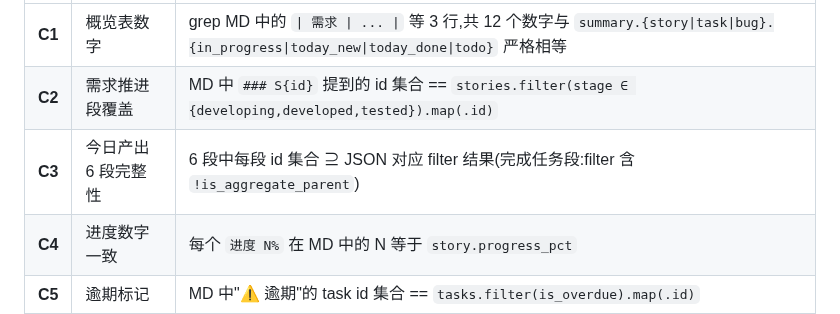
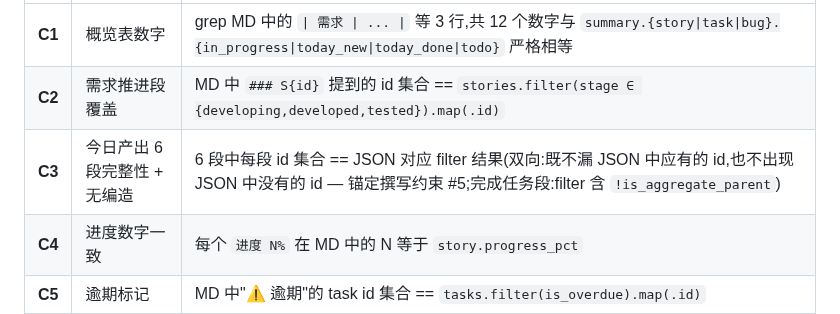
Before and after one commit to benbergg/froggo-skills, a Markdown page: skills/exp-compass-daily/SKILL.md, the part around the change. Rendered like a GitHub page.

Commit message:
docs(exp-compass): tighten C3 self-check from superset to equality
C3 used `MD ⊇ JSON filter`, which only caught missing ids and silently
allowed AI-fabricated ids not in collect.js output. Switch to set
equality (`==`) and anchor explicitly to writing constraint #5
(severely forbid fabrication). Aligns with C2/C5 style.

```diff
--- a/skills/exp-compass-daily/SKILL.md
+++ b/skills/exp-compass-daily/SKILL.md
@@ -266,7 +266,7 @@ node ${CLAUDE_PLUGIN_ROOT}/skills/dingtalk-log/scripts/dingtalk-log.js create-re
 |---|---|---|
 | **C1** | 概览表数字 | grep MD 中的 `\| 需求 \| ... \|` 等 3 行,共 12 个数字与 `summary.{story\|task\|bug}.{in_progress\|today_new\|today_done\|todo}` 严格相等 |
 | **C2** | 需求推进段覆盖 | MD 中 `### S{id}` 提到的 id 集合 == `stories.filter(stage ∈ {developing,developed,tested}).map(.id)` |
-| **C3** | 今日产出 6 段完整性 | 6 段中每段 id 集合 ⊇ JSON 对应 filter 结果(完成任务段:filter 含 `!is_aggregate_parent`) |
+| **C3** | 今日产出 6 段完整性 + 无编造 | 6 段中每段 id 集合 == JSON 对应 filter 结果(双向:既不漏 JSON 中应有的 id,也不出现 JSON 中没有的 id — 锚定撰写约束 #5;完成任务段:filter 含 `!is_aggregate_parent`) |
 | **C4** | 进度数字一致 | 每个 `进度 N%` 在 MD 中的 N 等于 `story.progress_pct` |
 | **C5** | 逾期标记 | MD 中"⚠️ 逾期"的 task id 集合 == `tasks.filter(is_overdue).map(.id)` |
 | **C6** | 总结具体性 | 今日总结段必须含 ≥3 个 `[STB]\d+`,且字数 ∈ [80, 200] |
```
